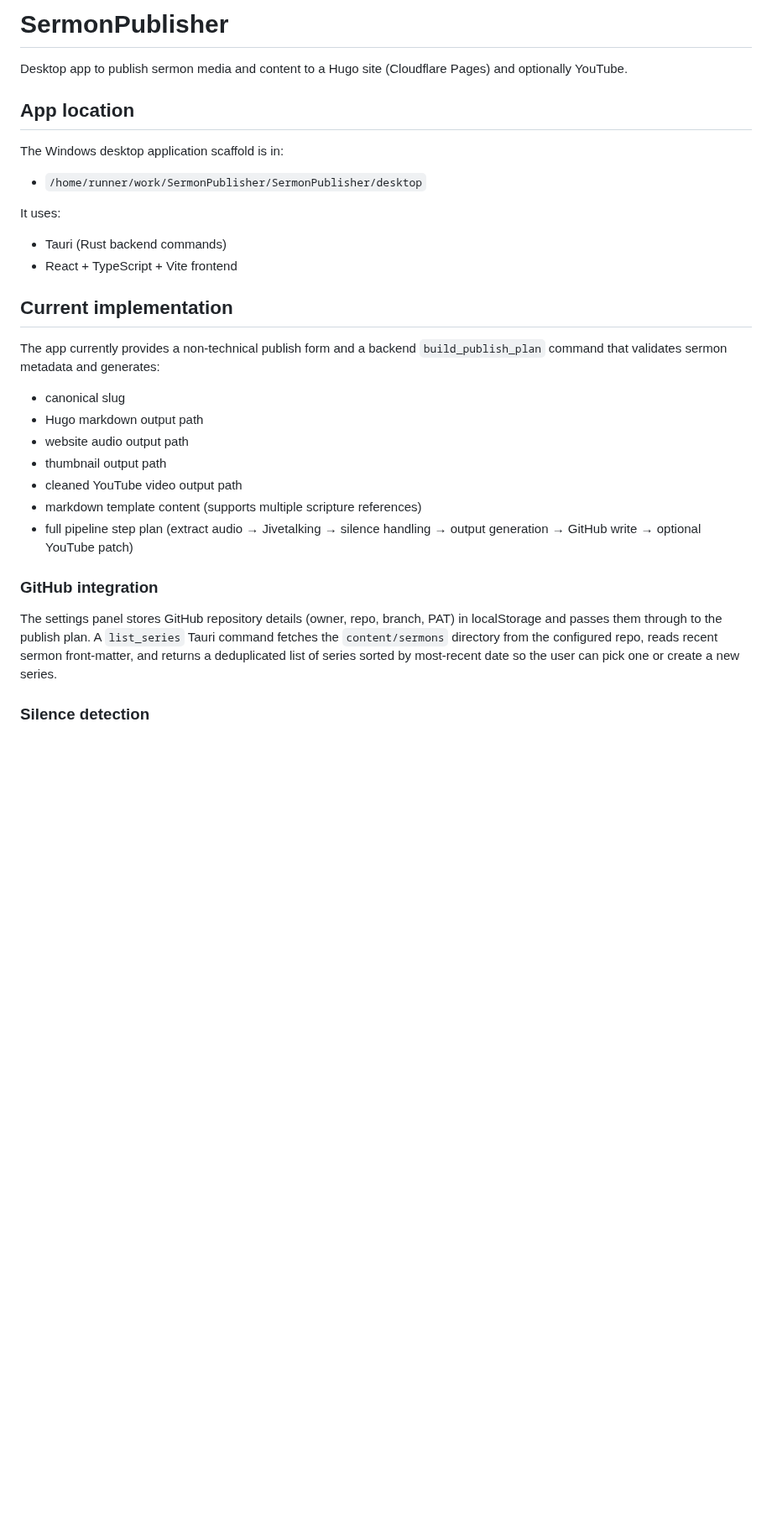
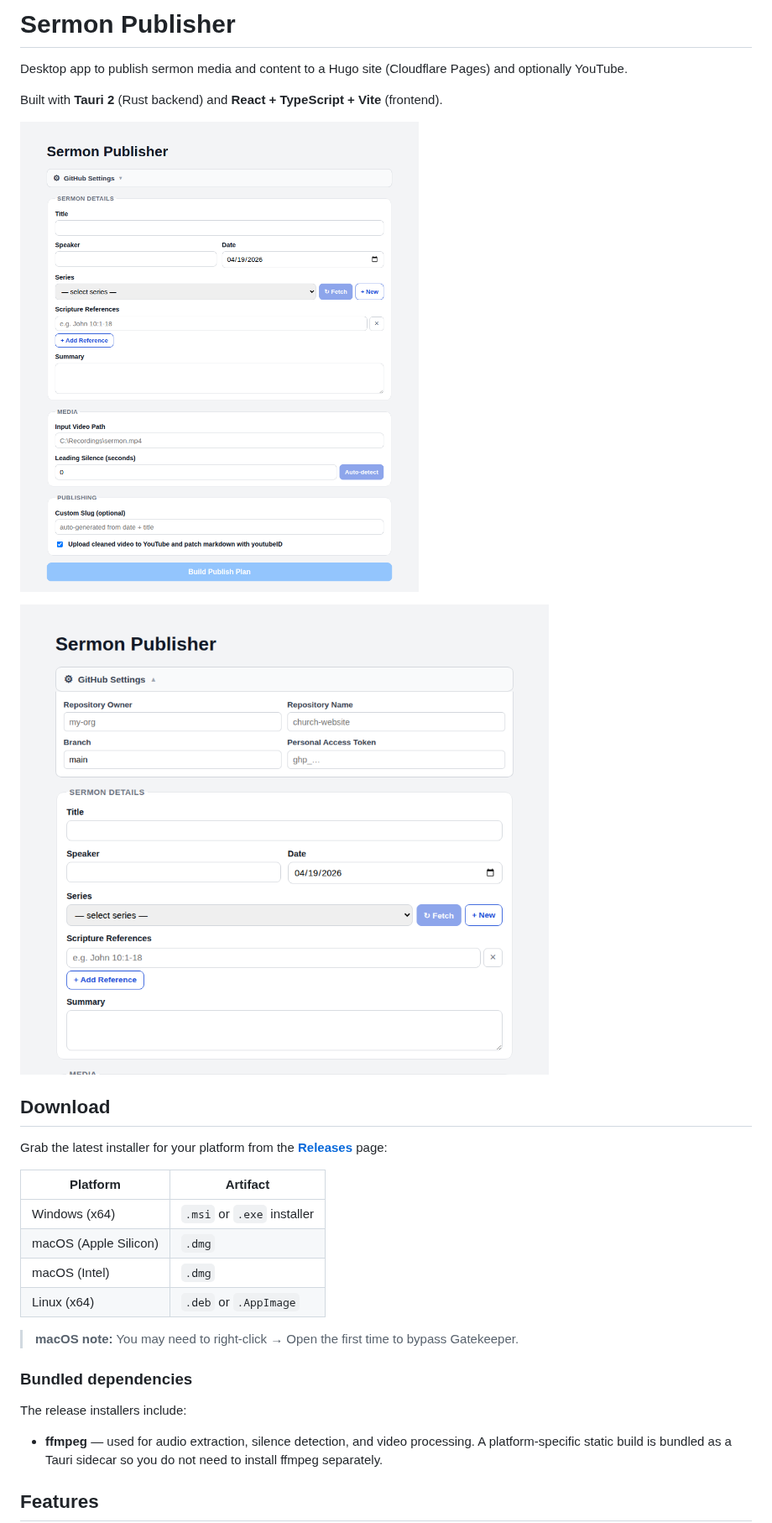
Before and after one commit to halcycon/SermonPublisher, a Markdown page: README.md, the part around one of its changes. Shown at 84% size. Rendered like a GitHub page; pictures changed too: docs/screenshots/publish-form.png (added), docs/screenshots/settings-panel.png (added); blank space fills up the shorter version.

```diff
--- a/README.md
+++ b/README.md
@@ -1,37 +1,35 @@
-# SermonPublisher
+# Sermon Publisher
 
 Desktop app to publish sermon media and content to a Hugo site (Cloudflare Pages) and optionally YouTube.
 
-## App location
+Built with **Tauri 2** (Rust backend) and **React + TypeScript + Vite** (frontend).
 
-The Windows desktop application scaffold is in:
+![Publish form](docs/screenshots/publish-form.png)
 
-- `/home/runner/work/SermonPublisher/SermonPublisher/desktop`
+![GitHub settings panel](docs/screenshots/settings-panel.png)
 
-It uses:
+## Download
 
-- Tauri (Rust backend commands)
-- React + TypeScript + Vite frontend
+Grab the latest installer for your platform from the
+[**Releases**](../../releases) page:
 
-## Current implementation
+| Platform | Artifact |
+|---|---|
+| Windows (x64) | `.msi` or `.exe` installer |
+| macOS (Apple Silicon) | `.dmg` |
+| macOS (Intel) | `.dmg` |
+| Linux (x64) | `.deb` or `.AppImage` |
 
-The app currently provides a non-technical publish form and a backend `build_publish_plan` command that validates sermon metadata and generates:
+> **macOS note:** You may need to right-click → Open the first time to bypass
+> Gatekeeper.
 
-- canonical slug
-- Hugo markdown output path
-- website audio output path
-- thumbnail output path
-- cleaned YouTube video output path
-- markdown template content (supports multiple scripture references)
-- full pipeline step plan (extract audio → Jivetalking → silence handling → output generation → GitHub write → optional YouTube patch)
+### Bundled dependencies
 
-### GitHub integration
+The release installers include:
 
-The settings panel stores GitHub repository details (owner, repo, branch, PAT) in
-localStorage and passes them through to the publish plan. A `list_series` Tauri
-command fetches the `content/sermons` directory from the configured repo, reads
-recent sermon front-matter, and returns a deduplicated list of series sorted by
-most-recent date so the user can pick one or create a new series.
+- **ffmpeg** — used for audio extraction, silence detection, and video
+  processing. A platform-specific static build is bundled as a Tauri sidecar so
+  you do not need to install ffmpeg separately.
 
-### Silence detection
+## Features
 
```
Also changed, not shown: other parts of README.md (+77 -5 lines), 8 other files.
